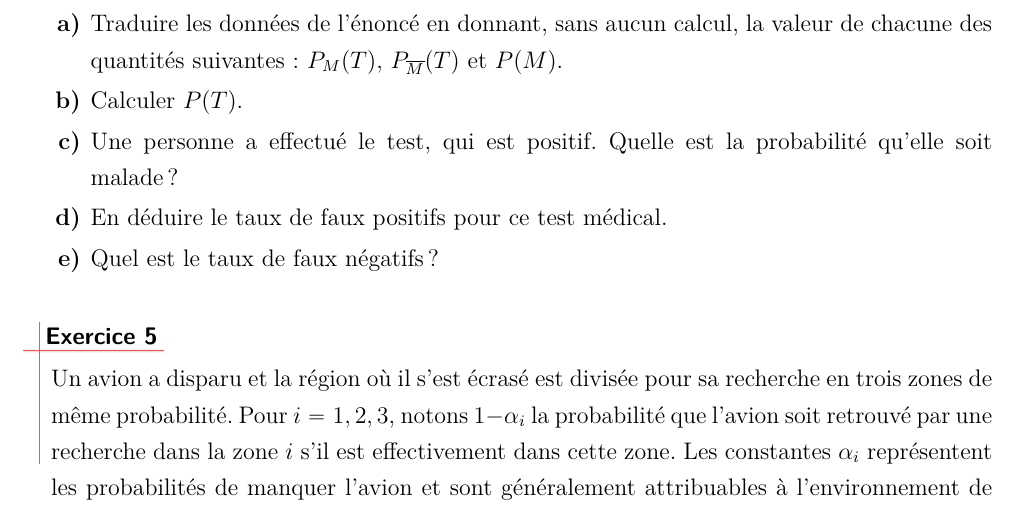
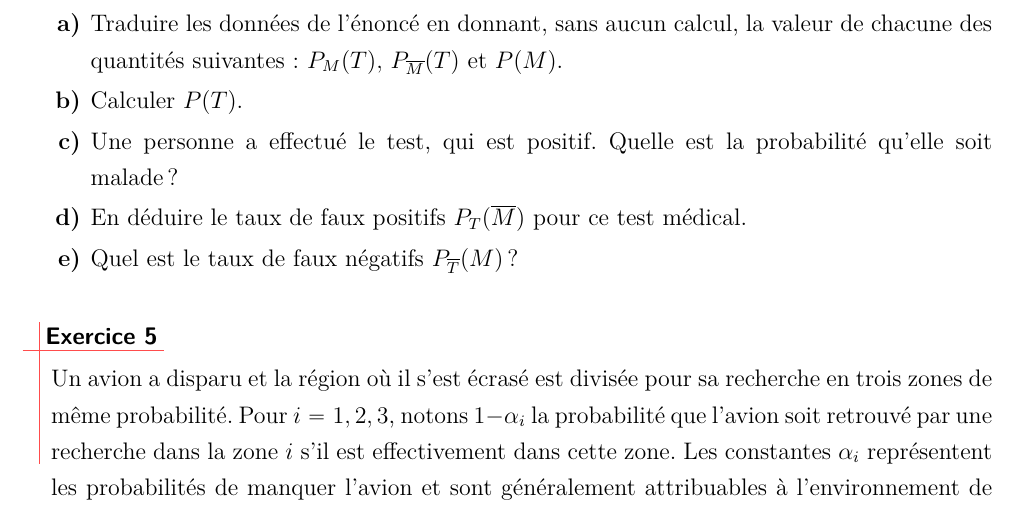
Before and after one commit to ktzanev/m43lille1, a LaTeX paper (TDs/M43_2016-17_TD2.tex): part of page 2 of 3, cut so that both start at the same text. Compiled offline with pdfLaTeX.

Commit message:
precision faux positifs/négatifs exo 4 de fiche 2

```diff
--- a/TDs/M43_2016-17_TD2.tex
+++ b/TDs/M43_2016-17_TD2.tex
@@ -54,8 +54,8 @@
     \item Traduire les données de l'énoncé en donnant, sans aucun calcul,  la valeur de chacune des quantités suivantes : $P_M(T),$ $P_{\overline M}(T)$ et $P(M)$.
     \item Calculer $P(T)$.
     \item Une personne a effectué le test, qui est positif. Quelle est la probabilité qu'elle soit malade ?
-    \item En déduire le taux de faux positifs pour ce test médical.
-    \item Quel est le taux de faux négatifs ?
+    \item En déduire le taux de faux positifs $P_T(\overline M)$ pour ce test médical.
+    \item Quel est le taux de faux négatifs $P_{\overline T}(M)$ ?
   \end{enumerate}
 
 \end{exo}
```
Also changed, not shown: TDs/M43_2016-17_TD2.pdf.
